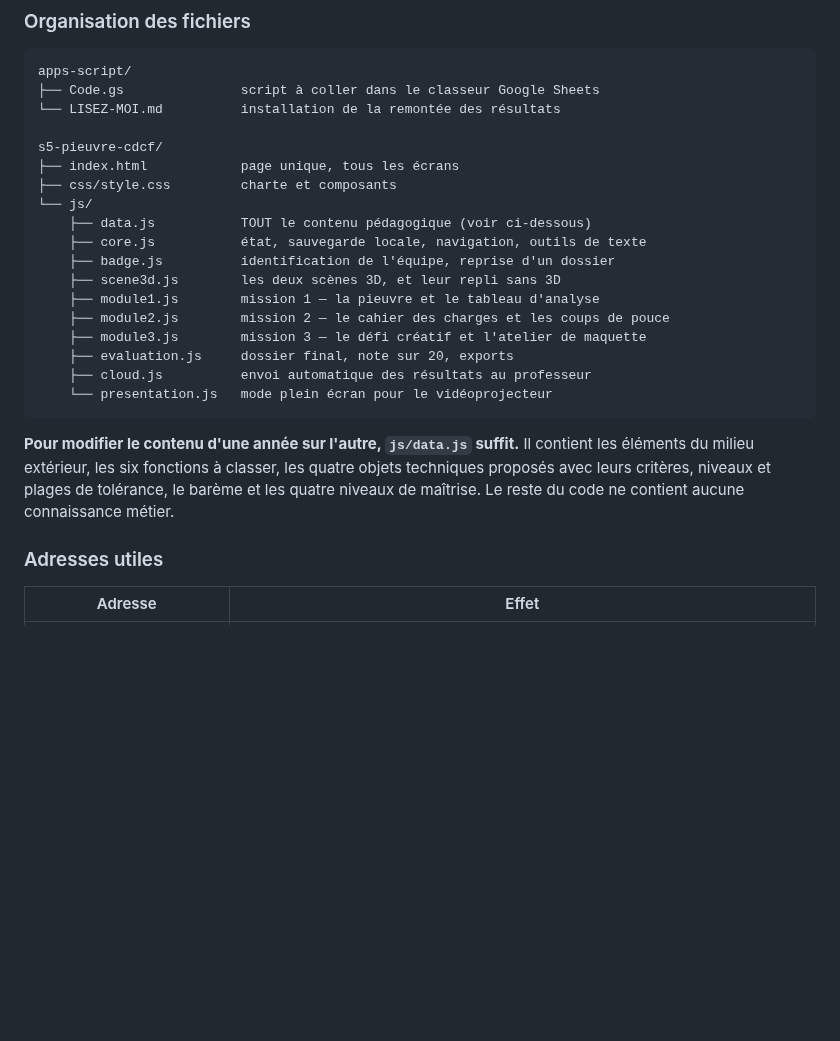
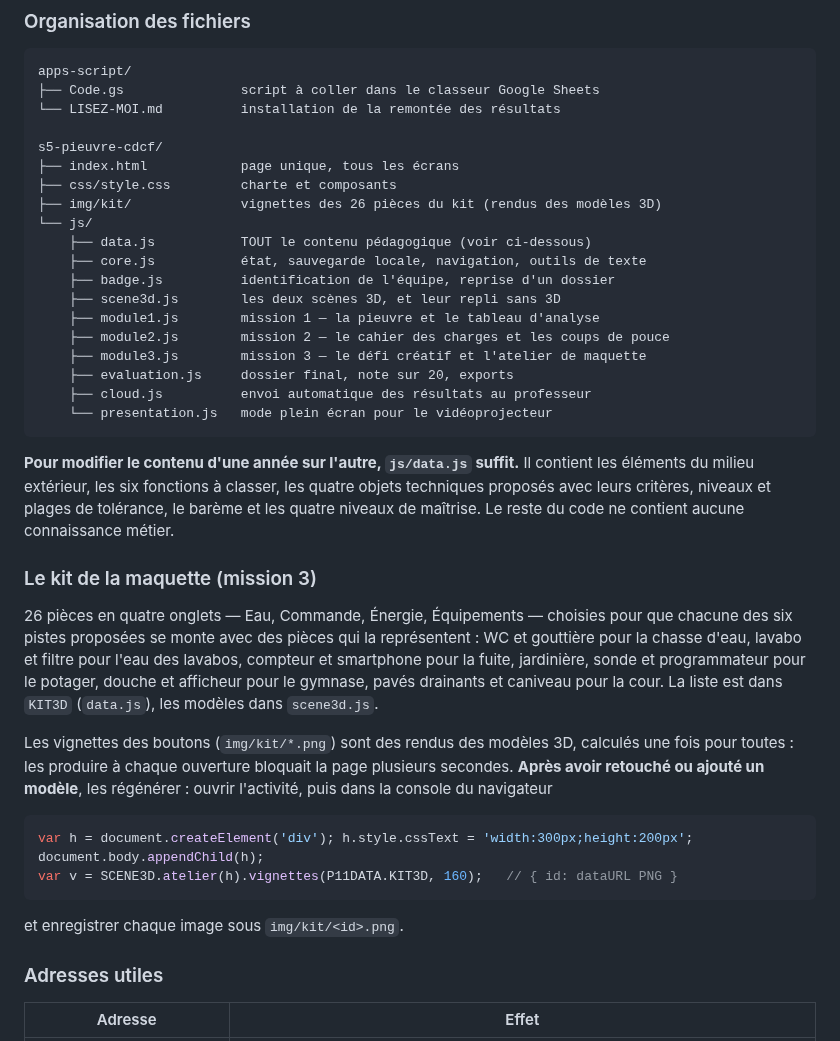
Before and after one commit to blanchardromain-cyber/techno-p11-eau, a Markdown page: README.md, the part around the change. GitHub-like rendering; blank space fills up the shorter version.

Commit message:
README : le kit de 26 pièces et la régénération des vignettes
Co-Authored-By: Claude Opus 5.5 <noreply@anthropic.com>

````diff
--- a/README.md
+++ b/README.md
@@ -100,6 +100,7 @@ apps-script/
 s5-pieuvre-cdcf/
 ├── index.html            page unique, tous les écrans
 ├── css/style.css         charte et composants
+├── img/kit/              vignettes des 26 pièces du kit (rendus des modèles 3D)
 └── js/
     ├── data.js           TOUT le contenu pédagogique (voir ci-dessous)
     ├── core.js           état, sauvegarde locale, navigation, outils de texte
@@ -118,6 +119,29 @@ contient les éléments du milieu extérieur, les six fonctions à classer, les
 quatre objets techniques proposés avec leurs critères, niveaux et plages de
 tolérance, le barème et les quatre niveaux de maîtrise. Le reste du code ne
 contient aucune connaissance métier.
+
+### Le kit de la maquette (mission 3)
+
+26 pièces en quatre onglets — Eau, Commande, Énergie, Équipements — choisies
+pour que chacune des six pistes proposées se monte avec des pièces qui la
+représentent : WC et gouttière pour la chasse d'eau, lavabo et filtre pour
+l'eau des lavabos, compteur et smartphone pour la fuite, jardinière, sonde et
+programmateur pour le potager, douche et afficheur pour le gymnase, pavés
+drainants et caniveau pour la cour. La liste est dans `KIT3D` (`data.js`), les
+modèles dans `scene3d.js`.
+
+Les vignettes des boutons (`img/kit/*.png`) sont des rendus des modèles 3D,
+calculés une fois pour toutes : les produire à chaque ouverture bloquait la
+page plusieurs secondes. **Après avoir retouché ou ajouté un modèle**, les
+régénérer : ouvrir l'activité, puis dans la console du navigateur
+
+```js
+var h = document.createElement('div'); h.style.cssText = 'width:300px;height:200px';
+document.body.appendChild(h);
+var v = SCENE3D.atelier(h).vignettes(P11DATA.KIT3D, 160);   // { id: dataURL PNG }
+```
+
+et enregistrer chaque image sous `img/kit/<id>.png`.
 
 ### Adresses utiles
 
````
